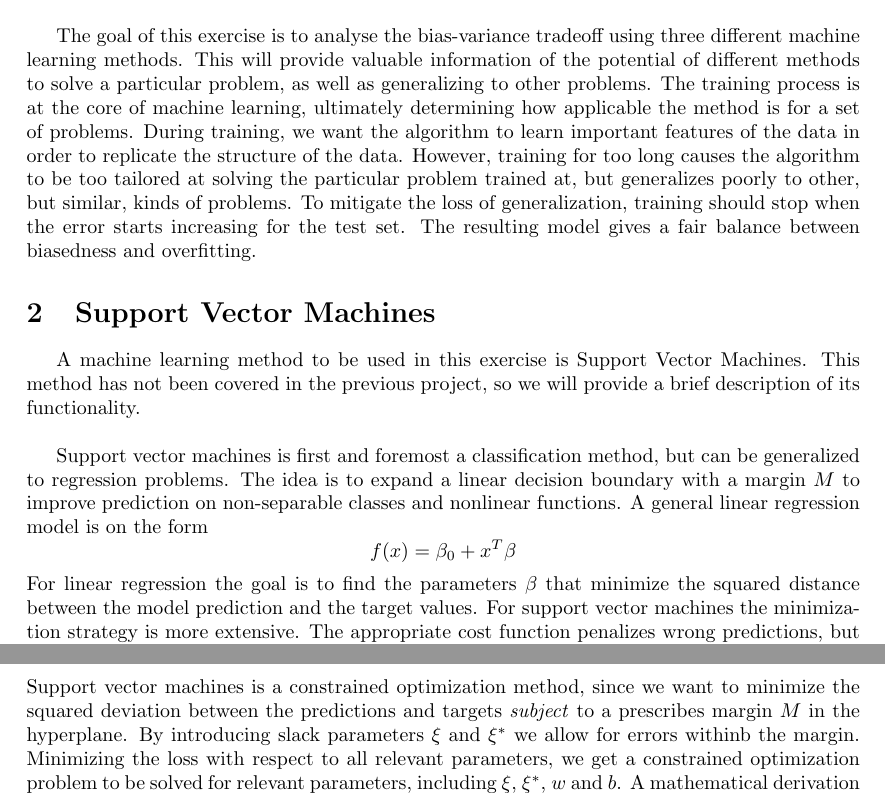
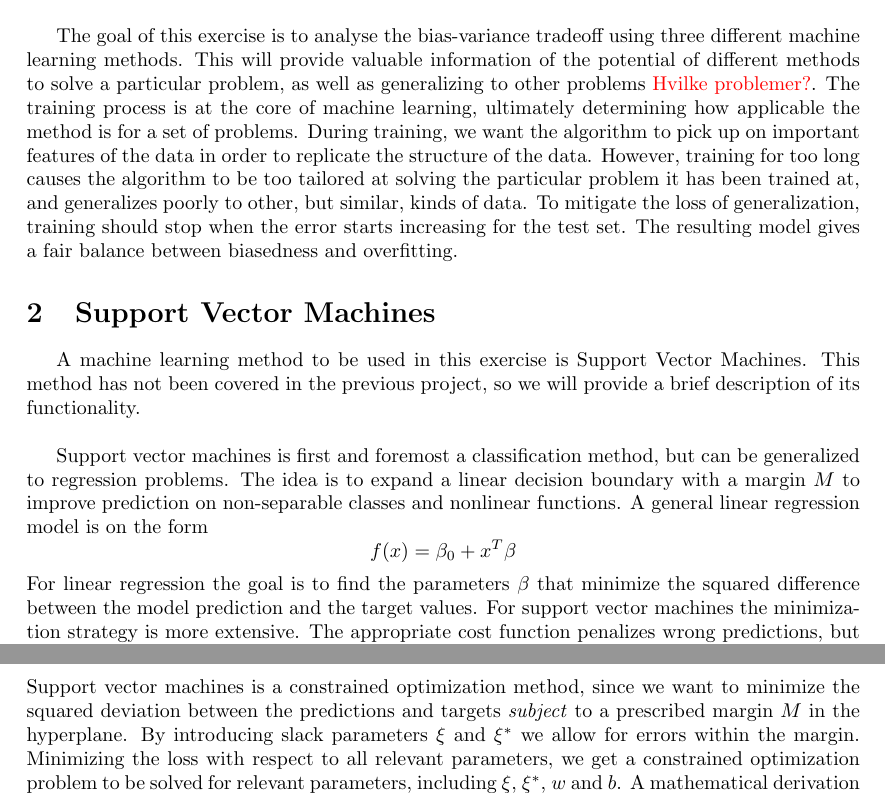
Before and after one commit to sigurdru/FYS-STK4155-Applied-Data-Analysis-and-Machine-Learning, a LaTeX document (project3/bias_variance/tex_extra/bias_variance.tex): two parts of pages 1 and 2 of 9, joined at a grey line, cut so that both start at the same text. Compiled offline with pdfLaTeX.

Commit message:
report work

```diff
--- a/project3/bias_variance/tex_extra/bias_variance.tex
+++ b/project3/bias_variance/tex_extra/bias_variance.tex
@@ -44,14 +44,14 @@
 
 
 	\section{Introduction}
-	The goal of this exercise is to analyse the bias-variance tradeoff using three different machine learning methods. This will provide valuable information of the potential of different methods to solve a particular problem, as well as generalizing to other problems. The training process is at the core of machine learning, ultimately determining how applicable the method is for a set of problems. During training, we want the algorithm to learn important features of the data in order to replicate the structure of the data. However, training for too long causes the algorithm to be too tailored at solving the particular problem trained at, but generalizes poorly to other, but similar, kinds of problems. To mitigate the loss of generalization, training should stop when the error starts increasing for the test set. The resulting model gives a fair balance between biasedness and overfitting.
+	The goal of this exercise is to analyse the bias-variance tradeoff using three different machine learning methods. This will provide valuable information of the potential of different methods to solve a particular problem, as well as generalizing to other problems \textcolor{red}{Hvilke problemer?}. The training process is at the core of machine learning, ultimately determining how applicable the method is for a set of problems. During training, we want the algorithm to pick up on important features of the data in order to replicate the structure of the data. However, training for too long causes the algorithm to be too tailored at solving the particular problem it has been trained at, and generalizes poorly to other, but similar, kinds of data. To mitigate the loss of generalization, training should stop when the error starts increasing for the test set. The resulting model gives a fair balance between biasedness and overfitting.
 
 	\section{Support Vector Machines}
 	A machine learning method to be used in this exercise is Support Vector Machines. This method has not been covered in the previous project, so we will provide a brief description of its functionality. \\
 
 	Support vector machines is first and foremost a classification method, but can be generalized to regression problems. The idea is to expand a linear decision boundary with a margin $M$ to improve prediction on non-separable classes and nonlinear functions. A general linear regression model is on the form
 	\[ f(x) = \beta_0 + x^T\beta \]
-	For linear regression the goal is to find the parameters $\beta$ that minimize the squared distance between the model prediction and the target values. For support vector machines the minimization strategy is more extensive. The appropriate cost function penalizes wrong predictions, but ignores the ones with a small residual. This greatly reduces the number of computations needed by the model. We have the following error measure
+	For linear regression the goal is to find the parameters $\beta$ that minimize the squared difference between the model prediction and the target values. For support vector machines the minimization strategy is more extensive. The appropriate cost function penalizes wrong predictions, but ignores the ones with a small residual. This greatly reduces the number of computations needed by the model. We have the following error measure
 	\[ V_{\epsilon}(r) = \begin{cases}
 		0 & |r| < \epsilon \\
 		|r| - \epsilon & \text{else}
@@ -60,7 +60,7 @@
 	where $r = y - f(x)$ is the prediction error and $\epsilon$ is a constant definining the residual threshold of where to ignore the error. The cost function to minimize involves the error measure $V$ and a penalization term
 
 	\[ H(\beta) = \sum_{i=1}^N V_{\epsilon}(r_i) + \frac{\lambda}{2} ||\beta||^2 \]
-	Support vector machines is a constrained optimization method, since we want to minimize the squared deviation between the predictions and targets \textit{subject} to a prescribes margin $M$ in the hyperplane. By introducing slack parameters $\xi$ and $\xi^*$ we allow for errors withinb the margin. Minimizing the loss with respect to all relevant parameters, we get a constrained optimization problem to be solved for relevant parameters, including $\xi$, $\xi^*$, $w$ and $b$. A mathematical derivation is given in \cite{Hastie2009}.
+	Support vector machines is a constrained optimization method, since we want to minimize the squared deviation between the predictions and targets \textit{subject} to a prescribed margin $M$ in the hyperplane. By introducing slack parameters $\xi$ and $\xi^*$ we allow for errors within the margin. Minimizing the loss with respect to all relevant parameters, we get a constrained optimization problem to be solved for relevant parameters, including $\xi$, $\xi^*$, $w$ and $b$. A mathematical derivation is given in \cite{Hastie2009}. \textcolor{red}{bib mangler.}
 
 
 
```
Also changed, not shown: project3/bias_variance/tex_extra/bias_variance.tex (2 more changed lines).
